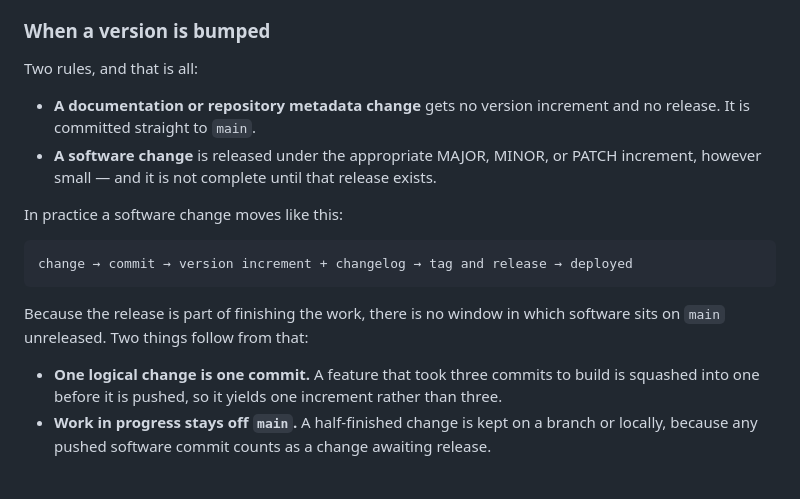
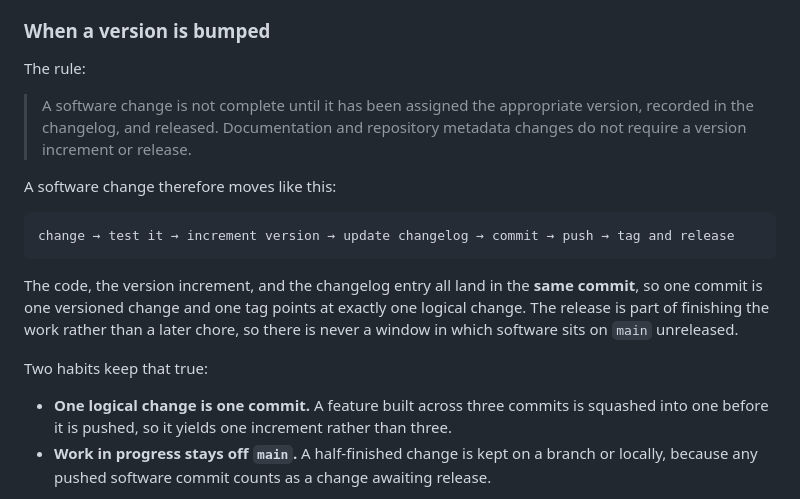
Before and after one commit to luigi6890/aionic-clock, a Markdown page: README.md, the part around the change. Drawn GitHub-style.

Commit message:
docs: restore the original change flow and append the release step
State the rule as a completion condition with its three parts: assigned a
version, recorded in the changelog, and released, with documentation and
repository metadata exempt.

Keep the flow the project used before releases existed, and add the release
step to the end of it rather than replacing it with a new process. Put the
testing step back, and require the code, version increment, and changelog entry
to land in one commit, so a tag points at the change itself instead of at a
separate release commit.

````diff
--- a/README.md
+++ b/README.md
@@ -381,24 +381,27 @@ The project follows [Semantic Versioning](https://semver.org/):
 
 ### When a version is bumped
 
-Two rules, and that is all:
+The rule:
 
-- **A documentation or repository metadata change** gets no version increment and no
-  release. It is committed straight to `main`.
-- **A software change** is released under the appropriate MAJOR, MINOR, or PATCH
-  increment, however small — and it is not complete until that release exists.
+> A software change is not complete until it has been assigned the appropriate version,
+> recorded in the changelog, and released. Documentation and repository metadata changes do
+> not require a version increment or release.
 
-In practice a software change moves like this:
+A software change therefore moves like this:
 
 ```
-change → commit → version increment + changelog → tag and release → deployed
+change → test it → increment version → update changelog → commit → push → tag and release
 ```
 
-Because the release is part of finishing the work, there is no window in which software
-sits on `main` unreleased. Two things follow from that:
+The code, the version increment, and the changelog entry all land in the **same commit**,
+so one commit is one versioned change and one tag points at exactly one logical change.
+The release is part of finishing the work rather than a later chore, so there is never a
+window in which software sits on `main` unreleased.
 
-- **One logical change is one commit.** A feature that took three commits to build is
-  squashed into one before it is pushed, so it yields one increment rather than three.
+Two habits keep that true:
+
+- **One logical change is one commit.** A feature built across three commits is squashed
+  into one before it is pushed, so it yields one increment rather than three.
 - **Work in progress stays off `main`.** A half-finished change is kept on a branch or
   locally, because any pushed software commit counts as a change awaiting release.
 
````
